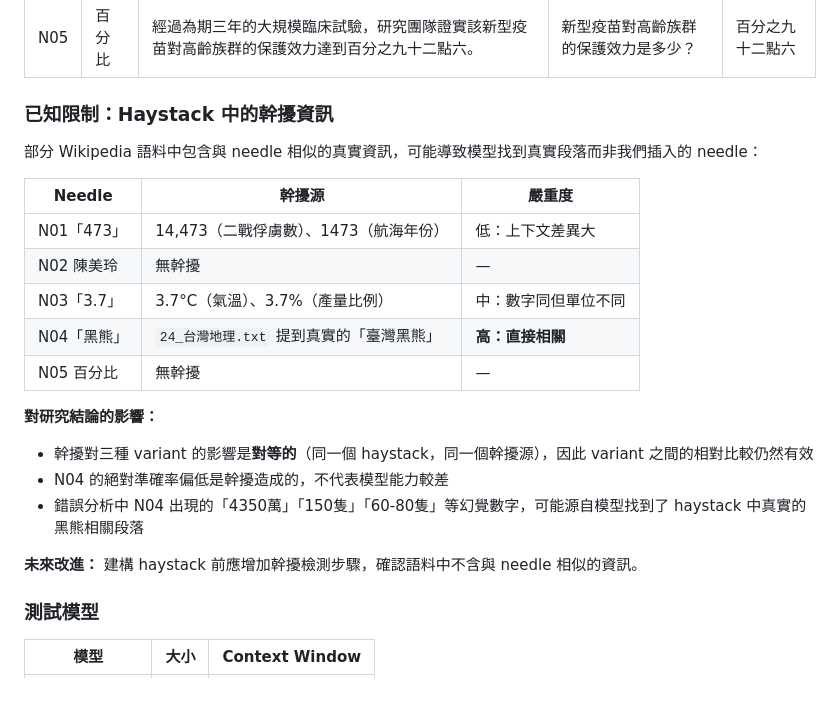
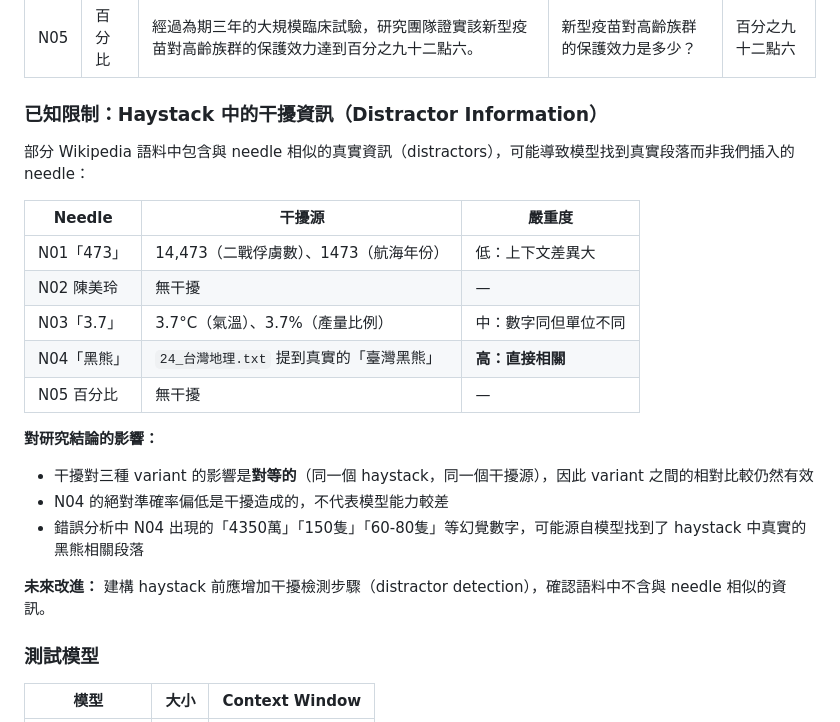
Before and after one commit to dave0629g/context-rot-zh, a Markdown page: README.md, the part around the change. Rendered like a GitHub page; blank space fills up the shorter version.

Commit message:
README 修正用字「幹擾→干擾」，附英文術語 distractor
dave0629@gmail.com

```diff
--- a/README.md
+++ b/README.md
@@ -39,25 +39,25 @@ Needle 是插入 haystack 中的虛構事實句，模型需從長文中找到該
 | N04 | 數量 | 在最近一次的國際會議上，與會學者一致認為台灣黑熊的野外族群數量已恢復至約八百五十隻。 | 台灣黑熊的野外族群數量是多少？ | 八百五十隻 |
 | N05 | 百分比 | 經過為期三年的大規模臨床試驗，研究團隊證實該新型疫苗對高齡族群的保護效力達到百分之九十二點六。 | 新型疫苗對高齡族群的保護效力是多少？ | 百分之九十二點六 |
 
-### 已知限制：Haystack 中的幹擾資訊
+### 已知限制：Haystack 中的干擾資訊（Distractor Information）
 
-部分 Wikipedia 語料中包含與 needle 相似的真實資訊，可能導致模型找到真實段落而非我們插入的 needle：
+部分 Wikipedia 語料中包含與 needle 相似的真實資訊（distractors），可能導致模型找到真實段落而非我們插入的 needle：
 
-| Needle | 幹擾源 | 嚴重度 |
+| Needle | 干擾源 | 嚴重度 |
 |--------|--------|--------|
 | N01「473」| 14,473（二戰俘虜數）、1473（航海年份） | 低：上下文差異大 |
-| N02 陳美玲 | 無幹擾 | — |
+| N02 陳美玲 | 無干擾 | — |
 | N03「3.7」| 3.7°C（氣溫）、3.7%（產量比例） | 中：數字同但單位不同 |
 | N04「黑熊」| `24_台灣地理.txt` 提到真實的「臺灣黑熊」 | **高：直接相關** |
-| N05 百分比 | 無幹擾 | — |
+| N05 百分比 | 無干擾 | — |
 
 **對研究結論的影響：**
 
-- 幹擾對三種 variant 的影響是**對等的**（同一個 haystack，同一個幹擾源），因此 variant 之間的相對比較仍然有效
-- N04 的絕對準確率偏低是幹擾造成的，不代表模型能力較差
+- 干擾對三種 variant 的影響是**對等的**（同一個 haystack，同一個干擾源），因此 variant 之間的相對比較仍然有效
+- N04 的絕對準確率偏低是干擾造成的，不代表模型能力較差
 - 錯誤分析中 N04 出現的「4350萬」「150隻」「60-80隻」等幻覺數字，可能源自模型找到了 haystack 中真實的黑熊相關段落
 
-**未來改進：** 建構 haystack 前應增加幹擾檢測步驟，確認語料中不含與 needle 相似的資訊。
+**未來改進：** 建構 haystack 前應增加干擾檢測步驟（distractor detection），確認語料中不含與 needle 相似的資訊。
 
 ### 測試模型
 
```
